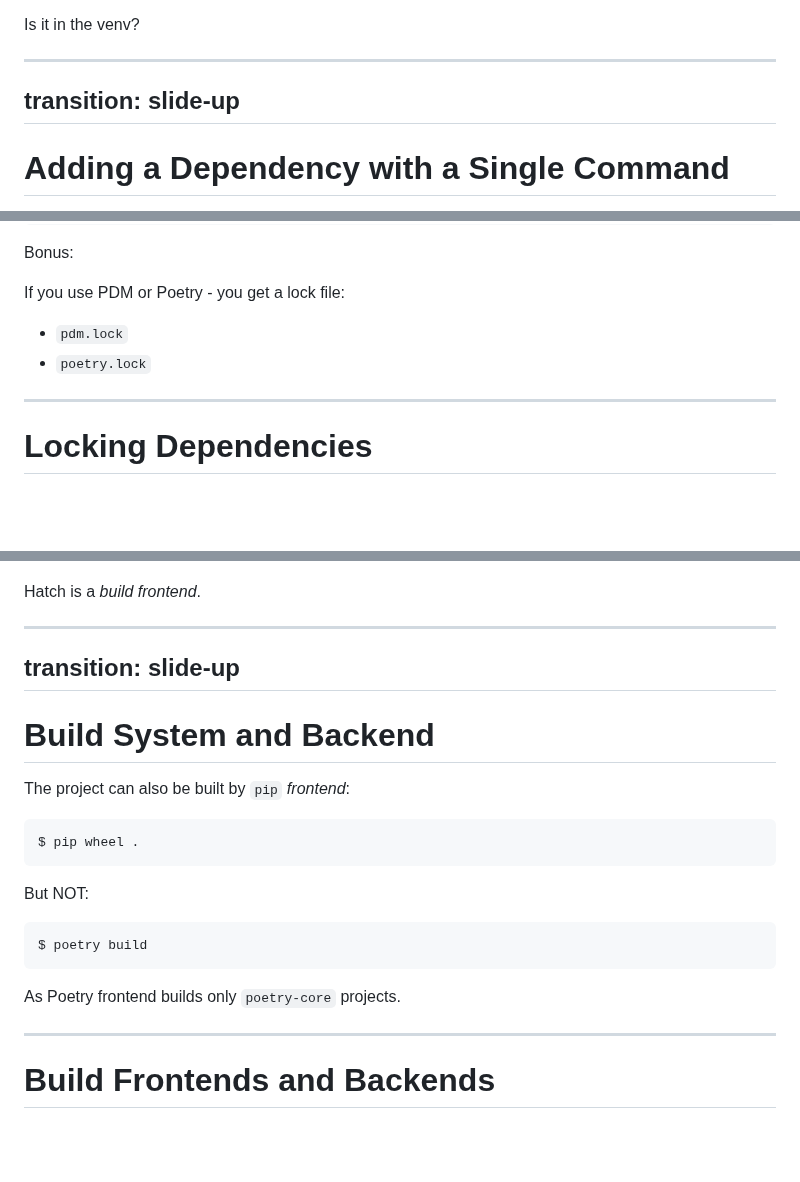
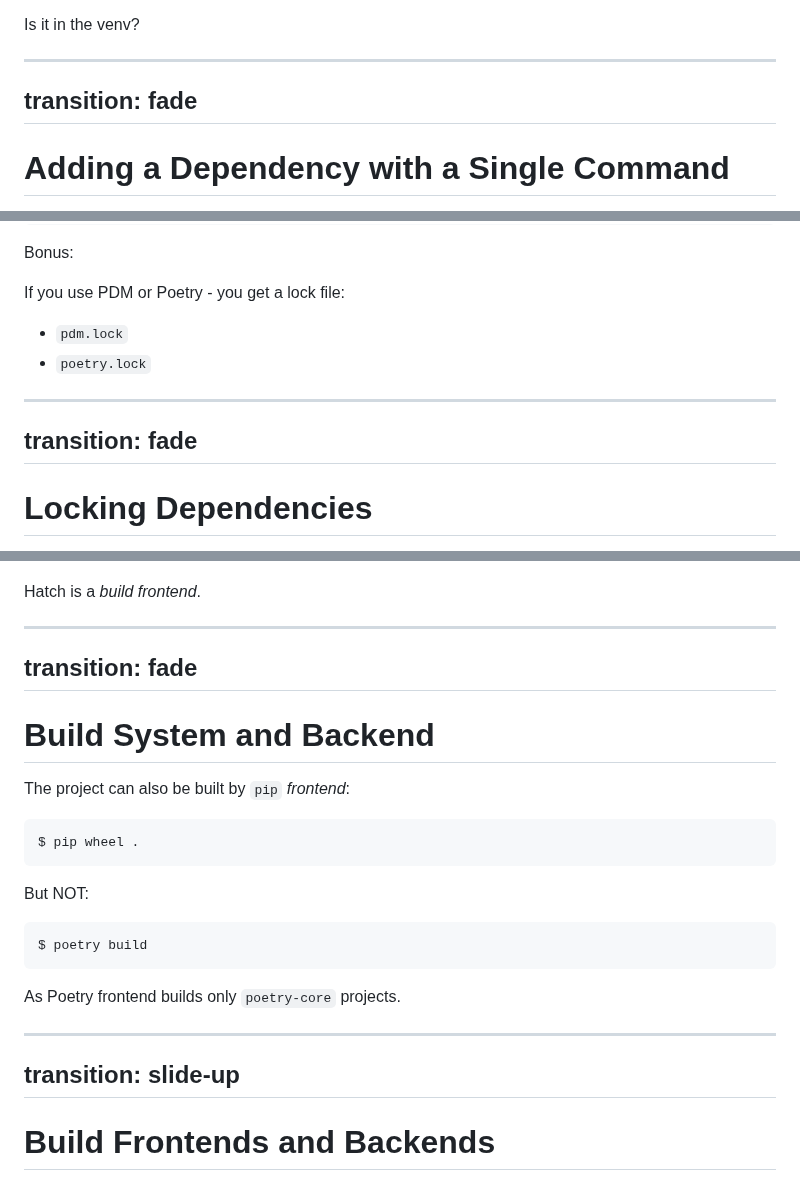
Before and after one commit to jond01/pycon-il-23, a Markdown page: slides.md, 3 parts joined by grey strips. Drawn GitHub-style; blank space fills up the shorter version.

Commit message:
Fix some transitions

```diff
--- a/slides.md
+++ b/slides.md
@@ -451,7 +451,7 @@ Is it in the venv?
 </v-click>
 
 ---
-transition: slide-up
+transition: fade
 ---
 
 # Adding a Dependency with a Single Command
@@ -477,6 +477,8 @@ If you use PDM or Poetry - you get a lock file:
 
 </v-click>
 
+---
+transition: fade
 ---
 
 # <fxemoji-lock /> Locking Dependencies
@@ -554,7 +557,7 @@ $ hatch build
 Hatch is a *build frontend*.
 
 ---
-transition: slide-up
+transition: fade
 ---
 
 # Build System and Backend
@@ -573,6 +576,8 @@ $ poetry build
 
 As Poetry frontend builds only `poetry-core` projects.
 
+---
+transition: slide-up
 ---
 
 # Build Frontends and Backends
```
Also changed, not shown: other parts of slides.md (+1 -0 lines).
